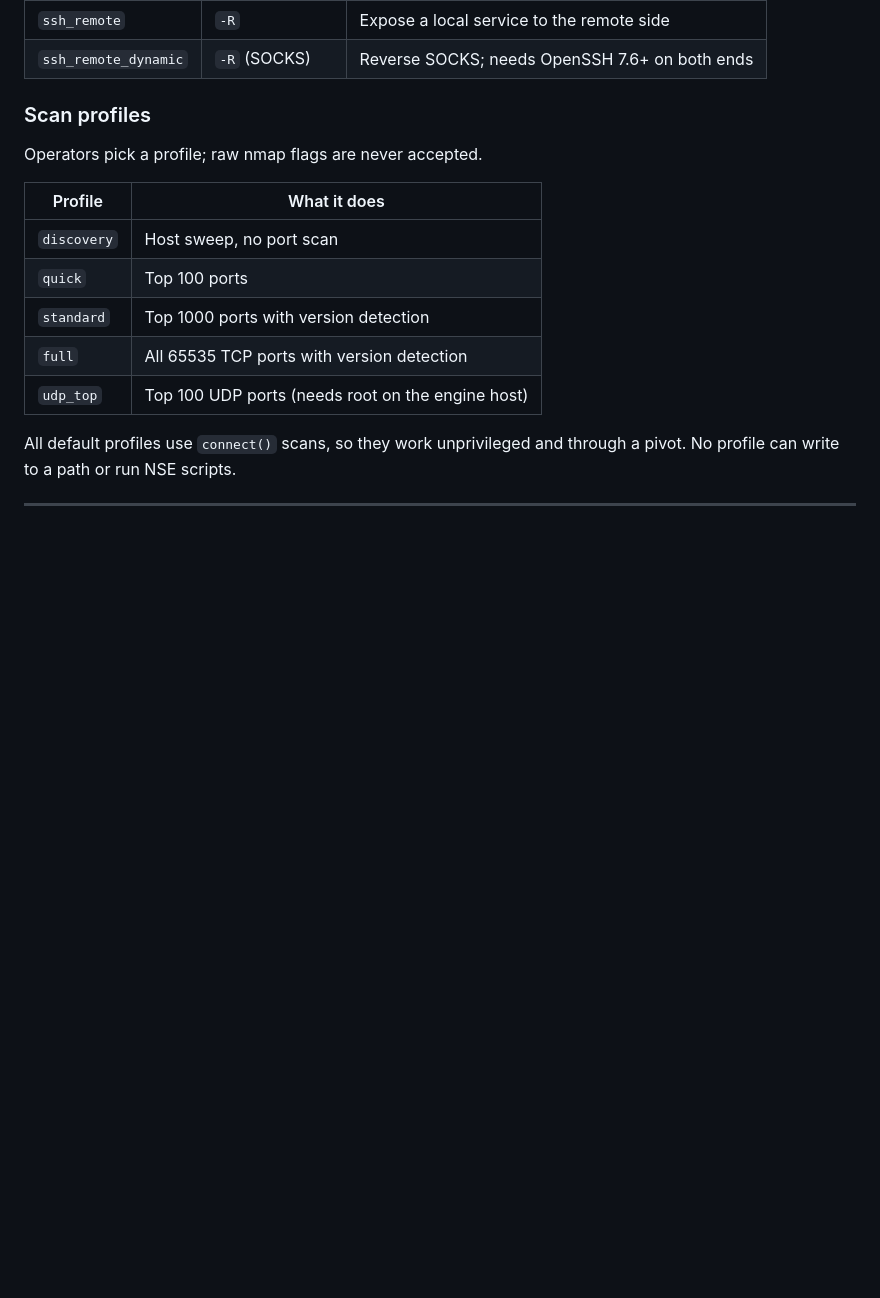
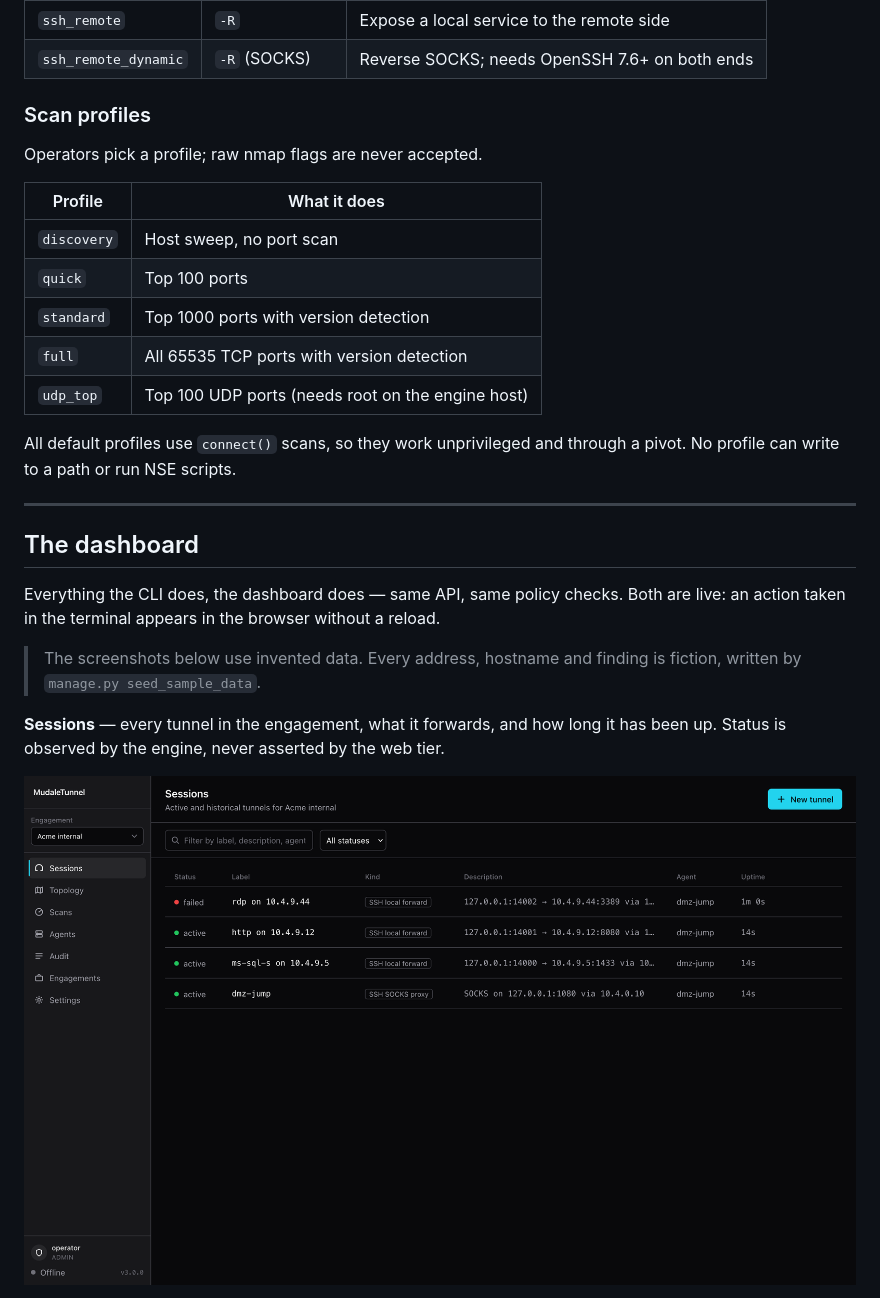
Before and after one commit to TarzEH/MudaleTunnel, a Markdown page: README.md, the part around one of its changes. Rendered like a GitHub page; pictures changed too: docs/img/dashboard-sessions.png (added); blank space fills up the shorter version.

```diff
--- a/README.md
+++ b/README.md
@@ -212,3 +236,19 @@ through a pivot. No profile can write to a path or run NSE scripts.
 
 ---
 
+## The dashboard
+
+Everything the CLI does, the dashboard does — same API, same policy checks. Both
+are live: an action taken in the terminal appears in the browser without a
+reload.
+
+> The screenshots below use invented data. Every address, hostname and finding
+> is fiction, written by `manage.py seed_sample_data`.
+
+**Sessions** — every tunnel in the engagement, what it forwards, and how long it
+has been up. Status is observed by the engine, never asserted by the web tier.
+
+<p align="center">
+  <img src="docs/img/dashboard-sessions.png" alt="Sessions" width="900">
+</p>
+
```
Also changed, not shown: other parts of README.md (+112 -19 lines), docs/img/dashboard-audit.png (added), docs/img/dashboard-scans.png (added), docs/img/dashboard-topology.png (added), sessions.png (added), 9 other files.
